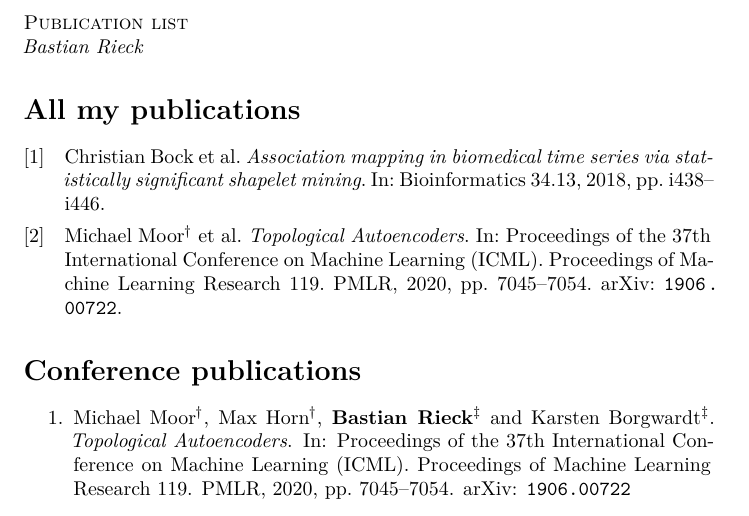
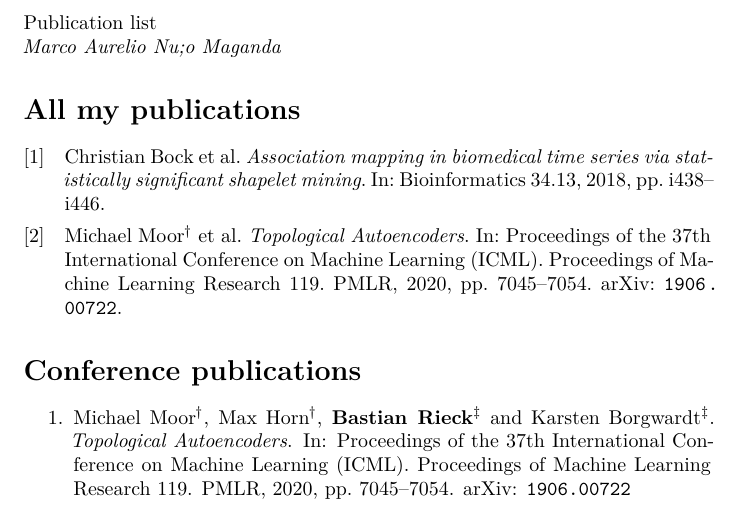
Before and after one commit to mnunom-upv/Lista-de-Productos-Academicos-y-de-Investigacion, a LaTeX document (Publications.tex): part of the page, cut so that both start at the same text. Compiled offline with XeLaTeX.

Commit message:
Version 3

```diff
--- a/Publications.tex
+++ b/Publications.tex
@@ -98,9 +98,8 @@
 \begin{document}
 
   \begin{flushleft}
-    \parindent 0pt
-    {\textsc{Publication list}}\\
-    \emph{Bastian Rieck}\\[0.5cm]
+ Publication list\\
+    \emph{Marco Aurelio Nu;o Maganda}\\[0.5cm]
   \end{flushleft}
 
   %%%%%%%%%%%%%%%%%%%%%%%%%%%%%%%%%%%%%%%%%%%%%%%%%%%%%%%%%%%%%%%%%%%%%%
```
